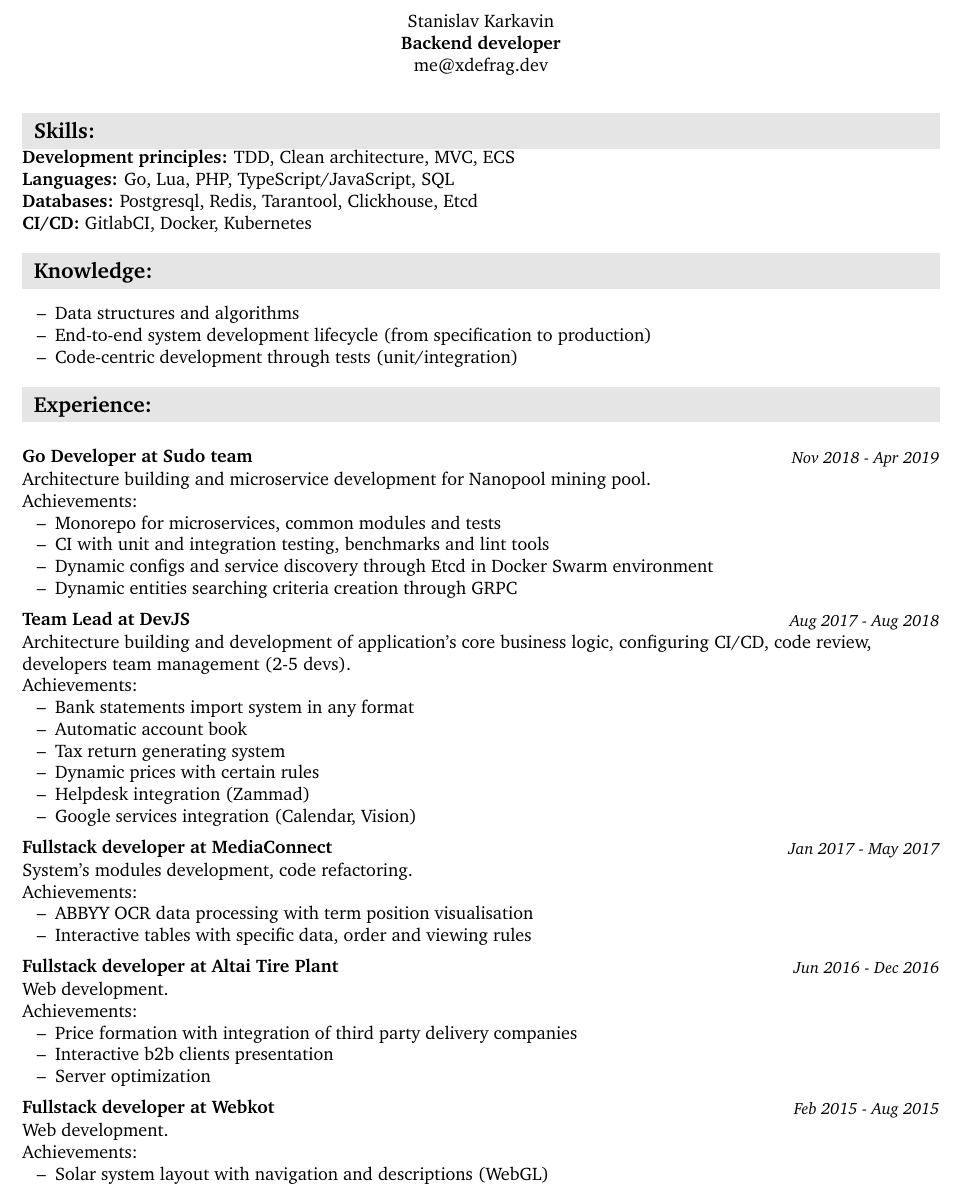
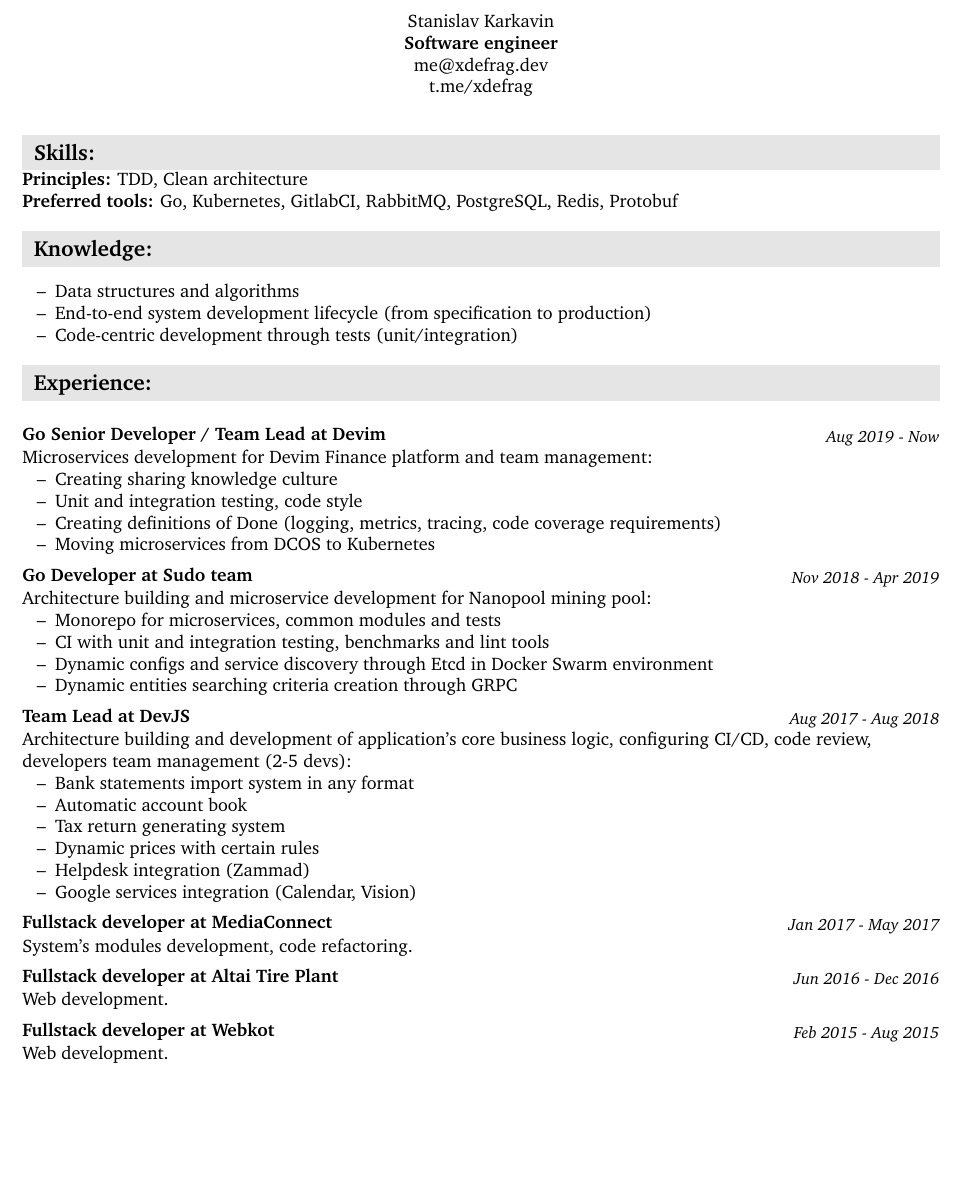
Before and after one commit to xdefrag/resume, a LaTeX CV (resume.tex): part of the page, cut so that both start at the same text, the shorter picture padded with empty space. Compiled offline with pdfLaTeX.

Commit message:
Update resume

```diff
--- a/resume.tex
+++ b/resume.tex
@@ -33,23 +32,21 @@
 \begin{center}
 Stanislav Karkavin
 
-\textbf{\textbf{Backend developer}}
+\textbf{\textbf{Software engineer}}
 
 me@xdefrag.dev
+
+t.me/xdefrag
 \end{center}
 
 \section{Skills:}
-\label{sec:orgbb9cddb}
-\textbf{\textbf{Development principles:}} TDD, Clean architecture, MVC, ECS
+\label{sec:orgd25c924}
+\textbf{\textbf{Principles:}} TDD, Clean architecture
 
-\textbf{\textbf{Languages:}} Go, Lua, PHP, TypeScript/JavaScript, SQL
-
-\textbf{\textbf{Databases:}} Postgresql, Redis, Tarantool, Clickhouse, Etcd
-
-\textbf{\textbf{CI/CD:}} GitlabCI, Docker, Kubernetes
+\textbf{\textbf{Preferred tools:}} Go, Kubernetes, GitlabCI, RabbitMQ, PostgreSQL, Redis, Protobuf
 
 \section{Knowledge:}
-\label{sec:org386a5df}
+\label{sec:orgacd92c7}
 \begin{itemize}
 \item Data structures and algorithms
 \item End-to-end system development lifecycle (from specification to production)
@@ -57,15 +54,25 @@ me@xdefrag.dev
 \end{itemize}
 
 \section{Experience:}
-\label{sec:org1a19aeb}
+\label{sec:org0ef5fdf}
+
+\subsection{Go Senior Developer / Team Lead at Devim}
+\label{sec:org46dc88a}
+\subsubsection{Aug 2019 - Now}
+\label{sec:orgab095e9}
+Microservices development for Devim Finance platform and team management:
+\begin{itemize}
+\item Creating sharing knowledge culture
+\item Unit and integration testing, code style
+\item Creating definitions of Done (logging, metrics, tracing, code coverage requirements)
+\item Moving microservices from DCOS to Kubernetes
+\end{itemize}
 
 \subsection{Go Developer at Sudo team}
-\label{sec:org7cb4213}
+\label{sec:org825d0d2}
 \subsubsection{Nov 2018 - Apr 2019}
-\label{sec:orga8c254f}
-Architecture building and microservice development for Nanopool mining pool.
-
-Achievements:
+\label{sec:orgfc80c11}
+Architecture building and microservice development for Nanopool mining pool:
 \begin{itemize}
 \item Monorepo for microservices, common modules and tests
 \item CI with unit and integration testing, benchmarks and lint tools
@@ -74,12 +81,10 @@ Achievements:
 \end{itemize}
 
 \subsection{Team Lead at DevJS}
-\label{sec:org6801efd}
+\label{sec:orga8ad2a6}
 \subsubsection{Aug 2017 - Aug 2018}
-\label{sec:org10e27f9}
-Architecture building and development of application's core business logic, configuring CI/CD, code review, developers team management (2-5 devs).
-
-Achievements:
+\label{sec:orgb93c34a}
+Architecture building and development of application's core business logic, configuring CI/CD, code review, developers team management (2-5 devs):
 \begin{itemize}
 \item Bank statements import system in any format
 \item Automatic account book
@@ -90,38 +95,20 @@ Achievements:
 \end{itemize}
 
 \subsection{Fullstack developer at MediaConnect}
-\label{sec:org1fe71d1}
+\label{sec:org03d9477}
 \subsubsection{Jan 2017 - May 2017}
-\label{sec:org852a154}
+\label{sec:org5f32ebe}
 System's modules development, code refactoring.
 
-Achievements:
-\begin{itemize}
-\item ABBYY OCR data processing with term position visualisation
-\item Interactive tables with specific data, order and viewing rules
-\end{itemize}
-
 \subsection{Fullstack developer at Altai Tire Plant}
-\label{sec:org0b8c9b5}
+\label{sec:orgae94e67}
 \subsubsection{Jun 2016 - Dec 2016}
-\label{sec:orgfb52538}
+\label{sec:orgf48e190}
 Web development.
 
-Achievements:
-\begin{itemize}
-\item Price formation with integration of third party delivery companies
-\item Interactive b2b clients presentation
-\item Server optimization
-\end{itemize}
-
 \subsection{Fullstack developer at Webkot}
-\label{sec:orgccc96ed}
+\label{sec:orga843e6a}
 \subsubsection{Feb 2015 - Aug 2015}
-\label{sec:org46e9e15}
+\label{sec:org1c6956c}
 Web development.
-
-Achievements:
-\begin{itemize}
-\item Solar system layout with navigation and descriptions (WebGL)
-\end{itemize}
 \end{document}
```
Also changed, not shown: resume.md (+20 -28 lines), README.md, resume.pdf, resume.tex (7 more changed lines), 2 other files.
